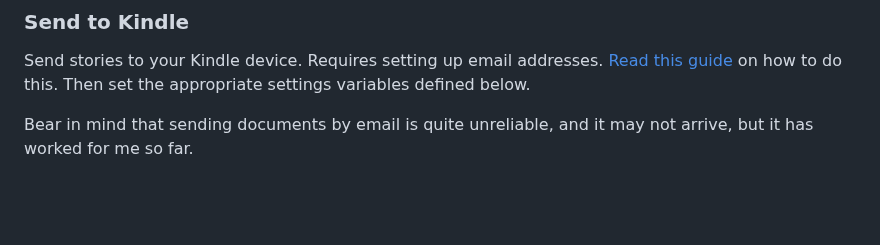
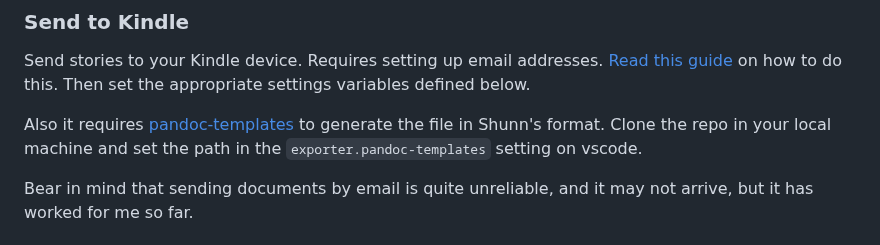
Before and after one commit to wmorellato/babel, a Markdown page: README.md, the part around the change. Drawn GitHub-style; blank space fills up the shorter version.

```diff
--- a/README.md
+++ b/README.md
@@ -77,6 +77,8 @@ To insert the header in a version file, right-click on the editor and click the
 
 Send stories to your Kindle device. Requires setting up email addresses. [Read this guide](https://www.amazon.co.uk/sendtokindle/email) on how to do this. Then set the appropriate settings variables defined below.
 
+Also it requires [pandoc-templates](https://github.com/prosegrinder/pandoc-templates) to generate the file in Shunn's format. Clone the repo in your local machine and set the path in the `exporter.pandoc-templates` setting on vscode.
+
 Bear in mind that sending documents by email is quite unreliable, and it may not arrive, but it has worked for me so far.
 
 ## Settings
```
